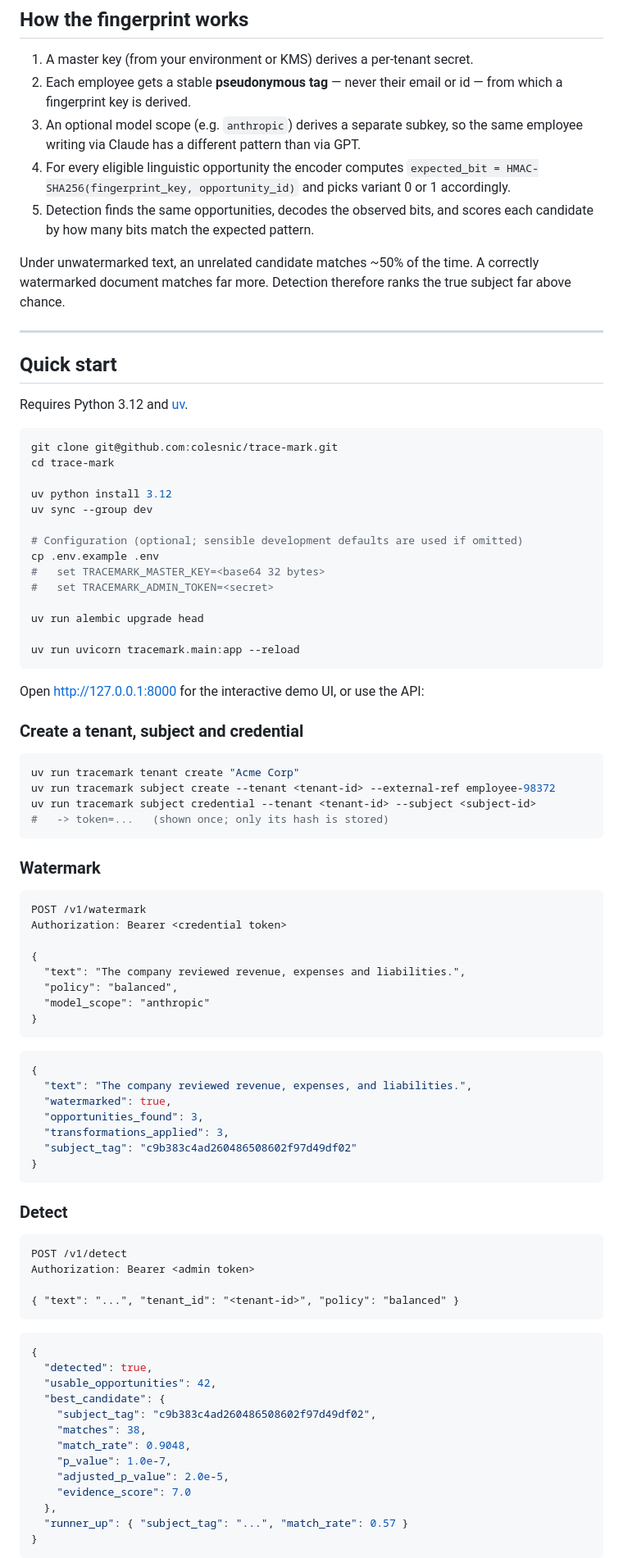
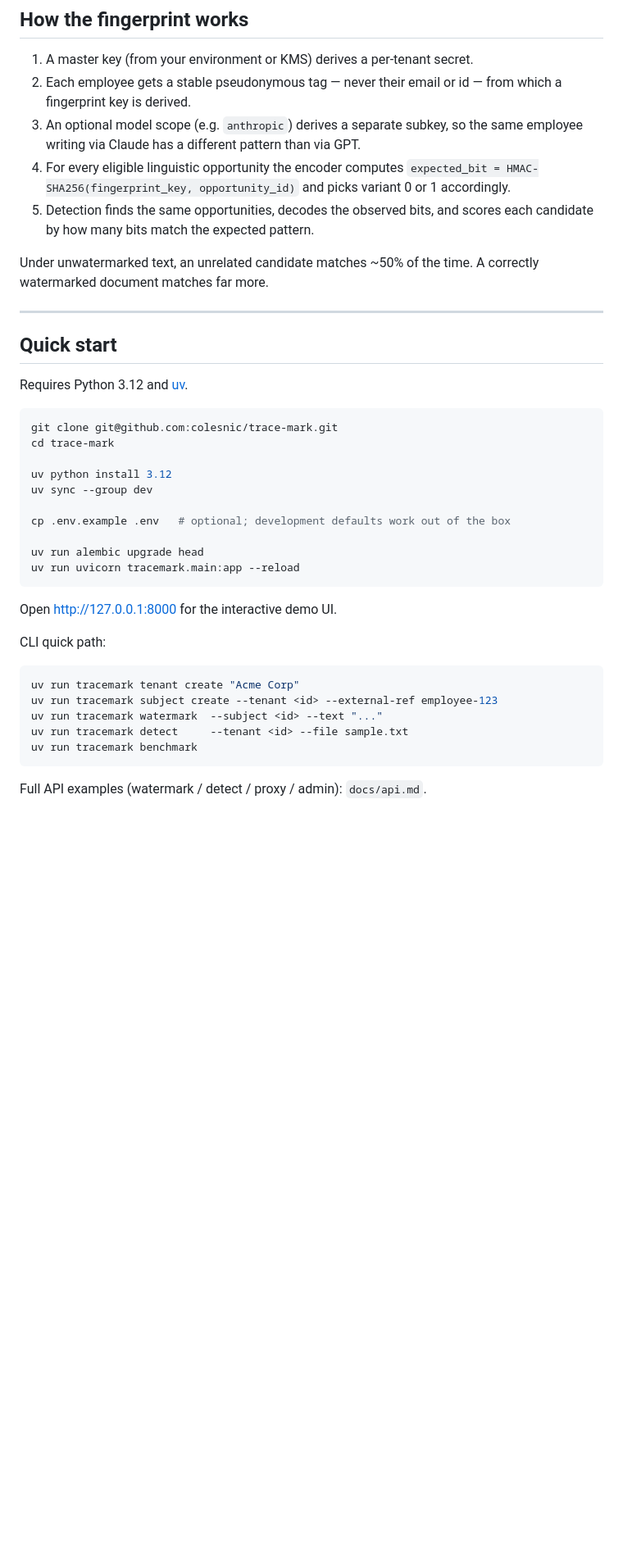
Before and after one commit to colesnic/trace-mark, a Markdown page: README.md, the part around one of its changes. Shown at 82% size. Drawn GitHub-style; blank space fills up the shorter version.

````diff
--- a/README.md
+++ b/README.md
@@ -64,7 +53,7 @@ Components (see `docs/architecture.md`):
 ## How the fingerprint works
 
 1. A master key (from your environment or KMS) derives a per-tenant secret.
-2. Each employee gets a stable **pseudonymous tag** — never their email or id —
+2. Each employee gets a stable pseudonymous tag — never their email or id —
    from which a fingerprint key is derived.
 3. An optional model scope (e.g. `anthropic`) derives a separate subkey, so
    the same employee writing via Claude has a different pattern than via GPT.
@@ -75,8 +64,7 @@ Components (see `docs/architecture.md`):
    scores each candidate by how many bits match the expected pattern.
 
 Under unwatermarked text, an unrelated candidate matches ~50% of the time. A
-correctly watermarked document matches far more. Detection therefore ranks the
-true subject far above chance.
+correctly watermarked document matches far more.
 
 ---
 
@@ -91,72 +79,23 @@ cd trace-mark
 uv python install 3.12
 uv sync --group dev
 
-# Configuration (optional; sensible development defaults are used if omitted)
-cp .env.example .env
-#   set TRACEMARK_MASTER_KEY=<base64 32 bytes>
-#   set TRACEMARK_ADMIN_TOKEN=<secret>
+cp .env.example .env   # optional; development defaults work out of the box
 
 uv run alembic upgrade head
-
 uv run uvicorn tracemark.main:app --reload
 ```
 
-Open http://127.0.0.1:8000 for the interactive demo UI, or use the API:
+Open http://127.0.0.1:8000 for the interactive demo UI.
 
-### Create a tenant, subject and credential
+CLI quick path:
 
 ```bash
 uv run tracemark tenant create "Acme Corp"
-uv run tracemark subject create --tenant <tenant-id> --external-ref employee-98372
-uv run tracemark subject credential --tenant <tenant-id> --subject <subject-id>
-#   -> token=...   (shown once; only its hash is stored)
+uv run tracemark subject create --tenant <id> --external-ref employee-123
+uv run tracemark watermark  --subject <id> --text "..."
+uv run tracemark detect     --tenant <id> --file sample.txt
+uv run tracemark benchmark
 ```
 
-### Watermark
+Full API examples (watermark / detect / proxy / admin): `docs/api.md`.
 
-```http
-POST /v1/watermark
-Authorization: Bearer <credential token>
-
-{
-  "text": "The company reviewed revenue, expenses and liabilities.",
-  "policy": "balanced",
-  "model_scope": "anthropic"
-}
-```
-
-```json
-{
-  "text": "The company reviewed revenue, expenses, and liabilities.",
-  "watermarked": true,
-  "opportunities_found": 3,
-  "transformations_applied": 3,
-  "subject_tag": "c9b383c4ad260486508602f97d49df02"
-}
-```
-
-### Detect
-
-```http
-POST /v1/detect
-Authorization: Bearer <admin token>
-
-{ "text": "...", "tenant_id": "<tenant-id>", "policy": "balanced" }
-```
-
-```json
-{
-  "detected": true,
-  "usable_opportunities": 42,
-  "best_candidate": {
-    "subject_tag": "c9b383c4ad260486508602f97d49df02",
-    "matches": 38,
-    "match_rate": 0.9048,
-    "p_value": 1.0e-7,
-    "adjusted_p_value": 2.0e-5,
-    "evidence_score": 7.0
-  },
-  "runner_up": { "subject_tag": "...", "match_rate": 0.57 }
-}
-```
-
````
Also changed, not shown: other parts of README.md (+47 -101 lines).
